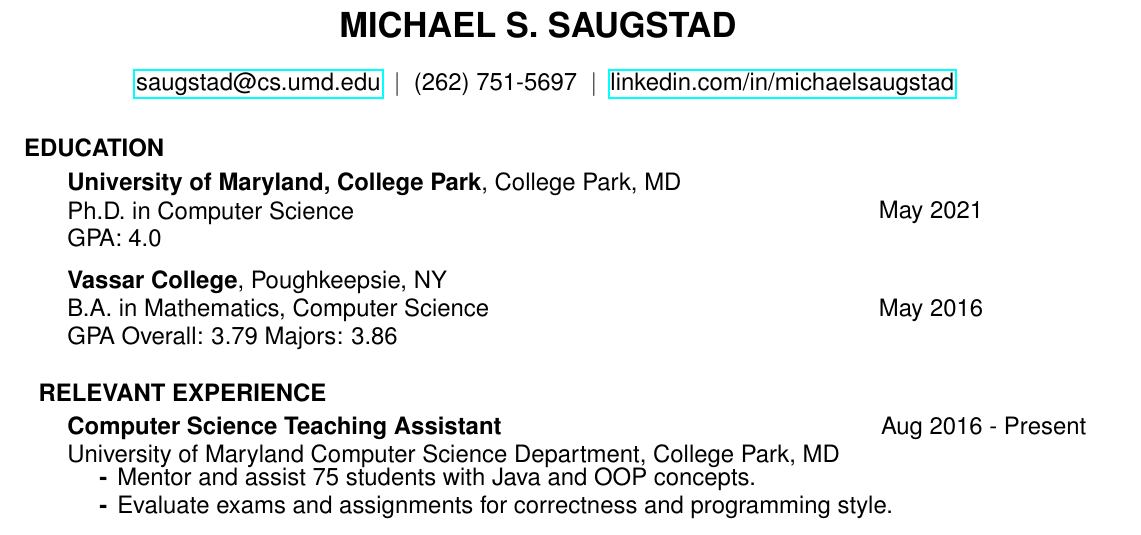
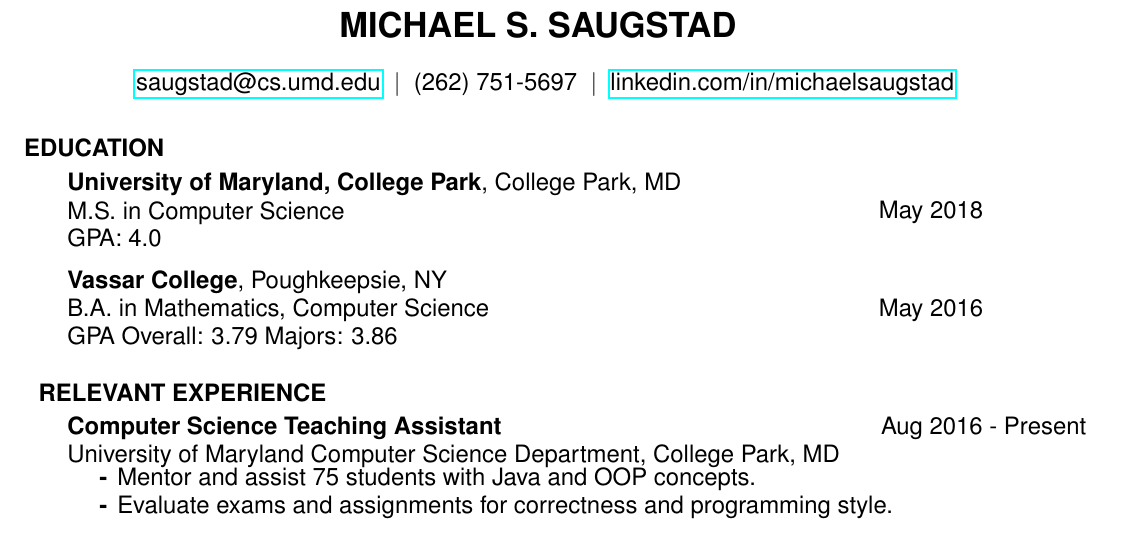
Before and after one commit to misaugstad/Resume, a LaTeX CV (MichaelSaugstadResume.tex): part of the page, cut so that both start at the same text. Compiled offline with pdfLaTeX.

Commit message:
updated to reflect expectation of getting a Masters

```diff
--- a/MichaelSaugstadResume.tex
+++ b/MichaelSaugstadResume.tex
@@ -34,10 +34,10 @@
     \vspace{3pt} % UMaryland PhD
     {\bf University of Maryland, College Park}, College Park, MD\\
     \begin{minipage}{5.6in}
-      Ph.D. in Computer Science
+      M.S. in Computer Science
     \end{minipage}
     \begin{minipage}{2in}
-      May 2021
+      May 2018
     \end{minipage}
     GPA: 4.0
 
```
Also changed, not shown: MichaelSaugstadResume.pdf.
